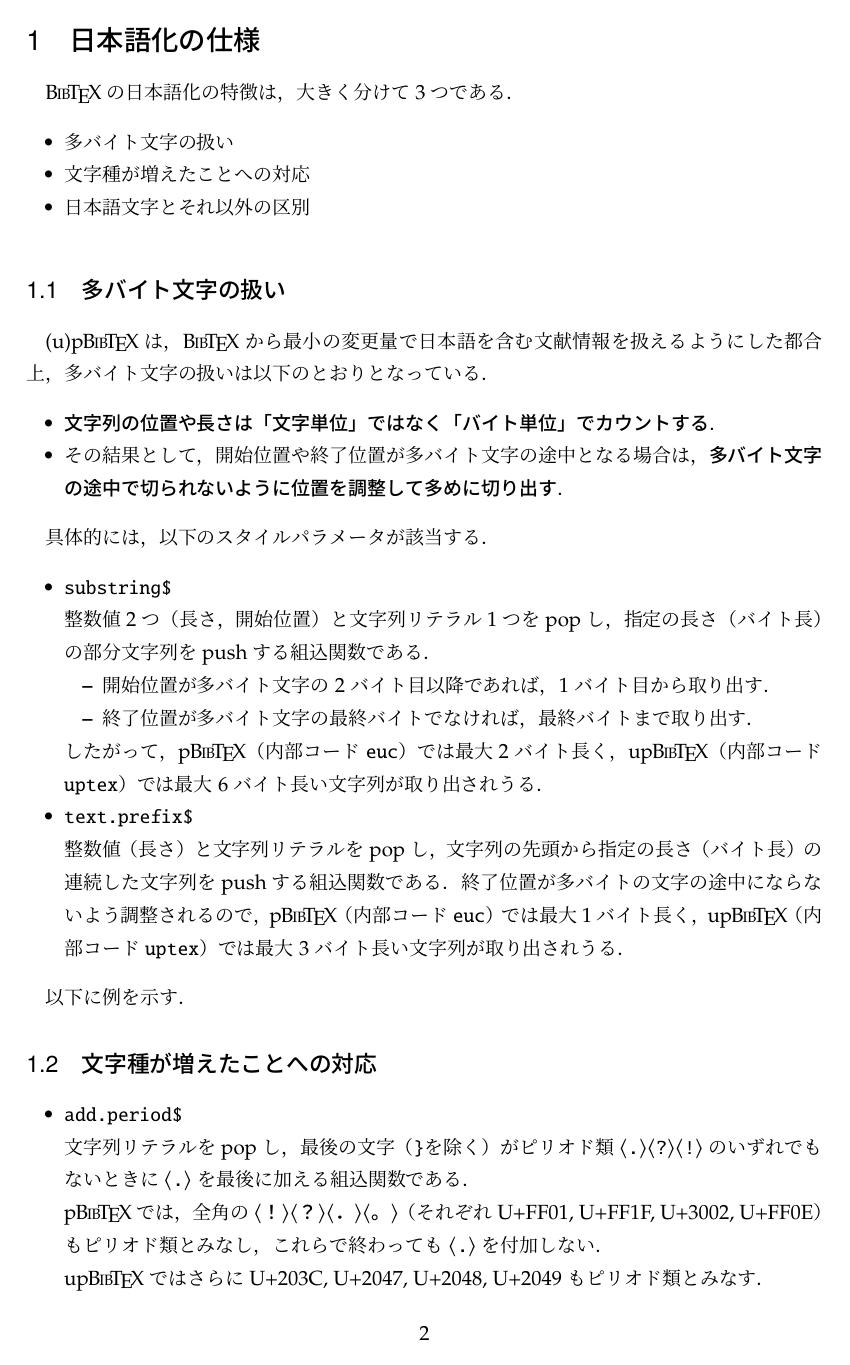
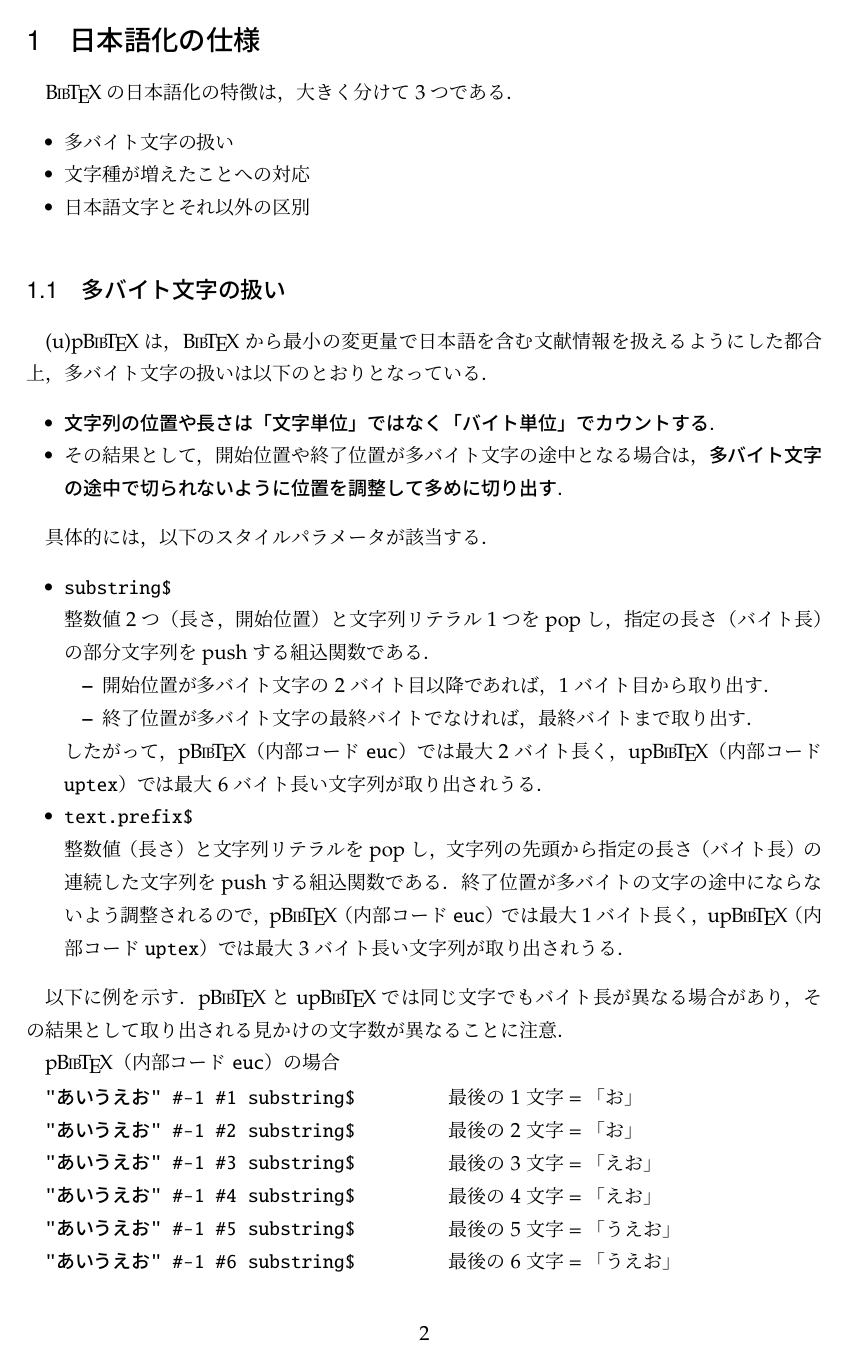
Before and after one commit to texjporg/pbibtex-manual, a LaTeX document (pbibtex-manual.tex): page 2 of 4 before the commit and page 2 of 5 after it. Compiled offline with pLaTeX and dvipdfmx; a LaTeX package or settings file that is missing is left out.

Commit message:
Update pbibtex-manual

```diff
--- a/pbibtex-manual.tex
+++ b/pbibtex-manual.tex
@@ -62,6 +62,15 @@
 \def\pBibTeX{p\kern-.05em\BibTeX}
 \def\upBibTeX{u\pBibTeX}
 
+% additions to jslogo.sty
+\makeatletter
+\g@addto@macro\pdfstringdefPreHook{%
+  \def\JBibTeX{J\BibTeX}%
+  \def\pBibTeX{p\BibTeX}%
+  \def\upBibTeX{u\pBibTeX}%
+}
+\makeatother
+
 \def\TL{\TeX\ Live}
 
 \def\_{\leavevmode\vrule width .45em height -.2ex depth .3ex\relax}
@@ -139,6 +152,28 @@
   \upBibTeX （内部コード|uptex|）では最大3バイト長い文字列が取り出されうる．
 \end{itemize}
 
-以下に例を示す．%% [TODO]
+以下に例を示す．
+% 例示ソース：tests/01jtest
 % https://oku.edu.mie-u.ac.jp/tex/mod/forum/discuss.php?d=2006
-% https://oku.edu.mie-u.ac.jp/tex/mod/forum/discuss.php?d=3184
+\pBibTeX と\upBibTeX では同じ文字でもバイト長が異なる場合があり，
+その結果として取り出される見かけの文字数が異なることに注意．
+
+\pBibTeX （内部コード|euc|）の場合\par\medskip
+\begin{minipage}{0.5\textwidth}
+\begin{verbatim}
+"あいうえお" #-1 #1 substring$
+"あいうえお" #-1 #2 substring$
+"あいうえお" #-1 #3 substring$
+"あいうえお" #-1 #4 substring$
+"あいうえお" #-1 #5 substring$
+"あいうえお" #-1 #6 substring$
+\end{verbatim}
+\end{minipage}
+\begin{minipage}{0.4\textwidth}
+最後の1文字 = 「お」\par
+最後の2文字 = 「お」\par
+最後の3文字 = 「えお」\par
+最後の4文字 = 「えお」\par
+最後の5文字 = 「うえお」\par
+最後の6文字 = 「うえお」
+\end{minipage}\par\medskip
@@ -144,0 +184,6 @@
+"あいうえお" #-1 #1 substring$
+"あいうえお" #-1 #2 substring$
+"あいうえお" #-1 #3 substring$
+"あいうえお" #-1 #4 substring$
+"あいうえお" #-1 #5 substring$
+"あいうえお" #-1 #6 substring$
```
Also changed, not shown: pbibtex-manual.tex (32 more changed lines).
